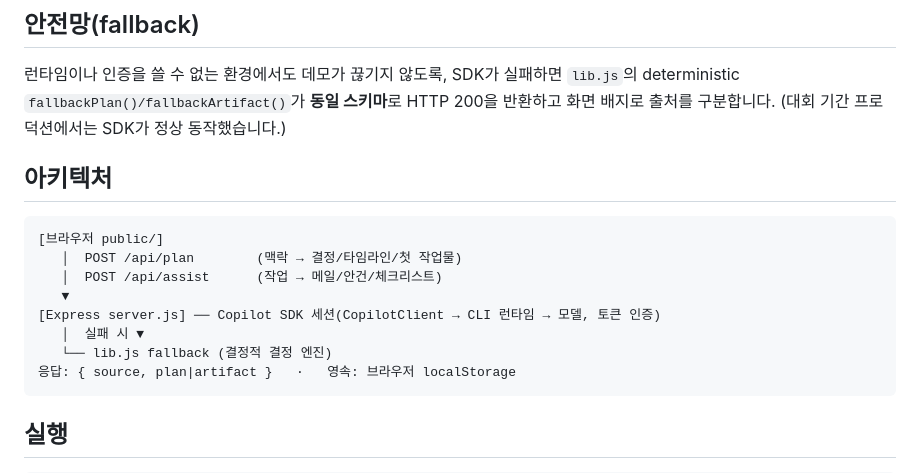
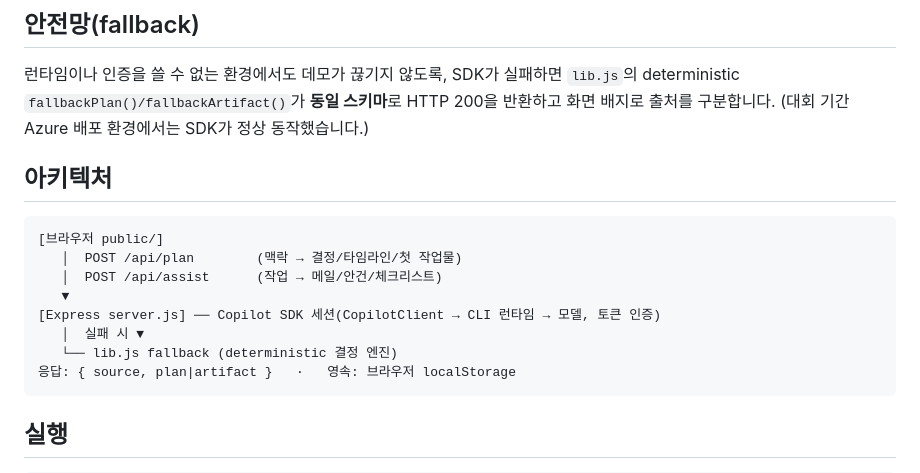
Before and after one commit to procloudkim/2026-MS-Lipcoding-Fin, a Markdown page: README.md, the part around one of its changes. Drawn GitHub-style.

````diff
--- a/README.md
+++ b/README.md
@@ -100,7 +101,7 @@ npm run judge -- --local
 
 런타임이나 인증을 쓸 수 없는 환경에서도 데모가 끊기지 않도록, SDK가 실패하면 `lib.js`의 deterministic
 `fallbackPlan()/fallbackArtifact()`가 **동일 스키마**로 HTTP 200을 반환하고 화면 배지로
-출처를 구분합니다. (대회 기간 프로덕션에서는 SDK가 정상 동작했습니다.)
+출처를 구분합니다. (대회 기간 Azure 배포 환경에서는 SDK가 정상 동작했습니다.)
 
 ## 아키텍처
 
@@ -111,7 +112,7 @@ npm run judge -- --local
    ▼
 [Express server.js] ── Copilot SDK 세션(CopilotClient → CLI 런타임 → 모델, 토큰 인증)
    │  실패 시 ▼
-   └── lib.js fallback (결정적 결정 엔진)
+   └── lib.js fallback (deterministic 결정 엔진)
 응답: { source, plan|artifact }   ·   영속: 브라우저 localStorage
 ```
 
````
Also changed, not shown: other parts of README.md (+26 -25 lines), docs/portfolio/00-INDEX.md (+1 -1 lines).
